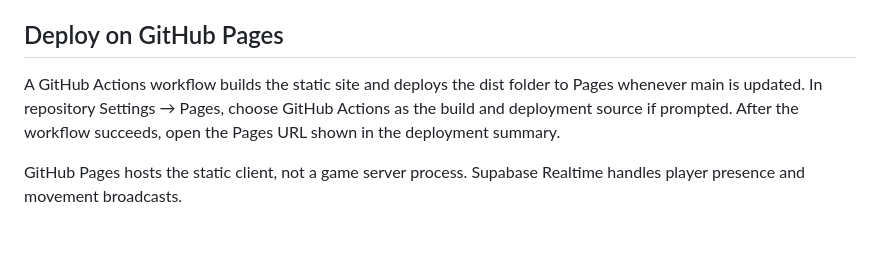
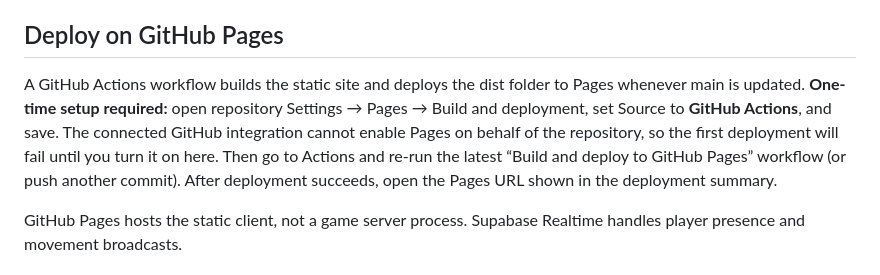
Before and after one commit to bradleysouciercomputer/MultiPlayer-Hangout, a Markdown page: README.md, the part around the change. Rendered like a GitHub page; blank space fills up the shorter version.

Commit message:
Document the one-time GitHub Pages setup

```diff
--- a/README.md
+++ b/README.md
@@ -39,7 +39,7 @@ For a separate Supabase project, apply the SQL migrations in version order and s
 
 ## Deploy on GitHub Pages
 
-A GitHub Actions workflow builds the static site and deploys the dist folder to Pages whenever main is updated. In repository Settings → Pages, choose GitHub Actions as the build and deployment source if prompted. After the workflow succeeds, open the Pages URL shown in the deployment summary.
+A GitHub Actions workflow builds the static site and deploys the dist folder to Pages whenever main is updated. **One-time setup required:** open repository Settings → Pages → Build and deployment, set Source to **GitHub Actions**, and save. The connected GitHub integration cannot enable Pages on behalf of the repository, so the first deployment will fail until you turn it on here. Then go to Actions and re-run the latest “Build and deploy to GitHub Pages” workflow (or push another commit). After deployment succeeds, open the Pages URL shown in the deployment summary.
 
 GitHub Pages hosts the static client, not a game server process. Supabase Realtime handles player presence and movement broadcasts.
 
```
